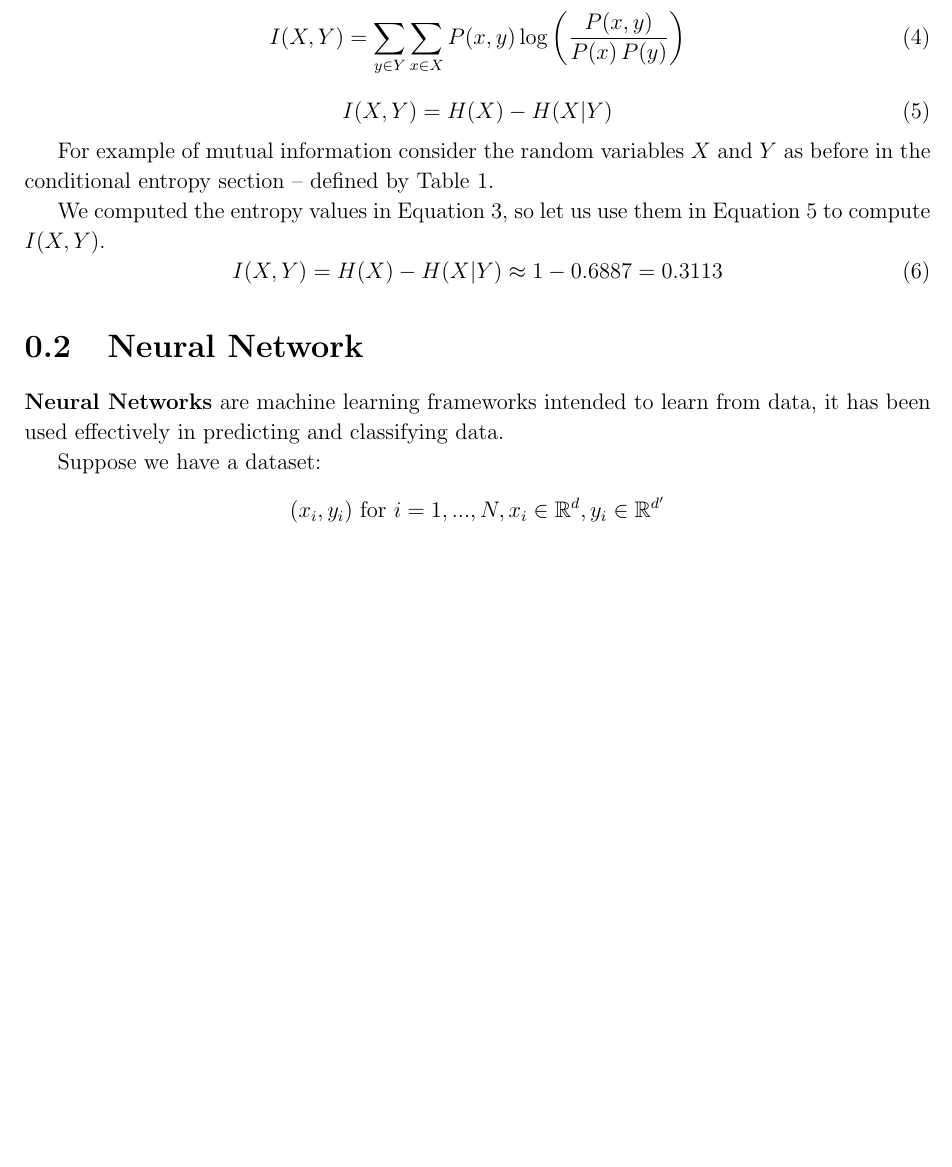
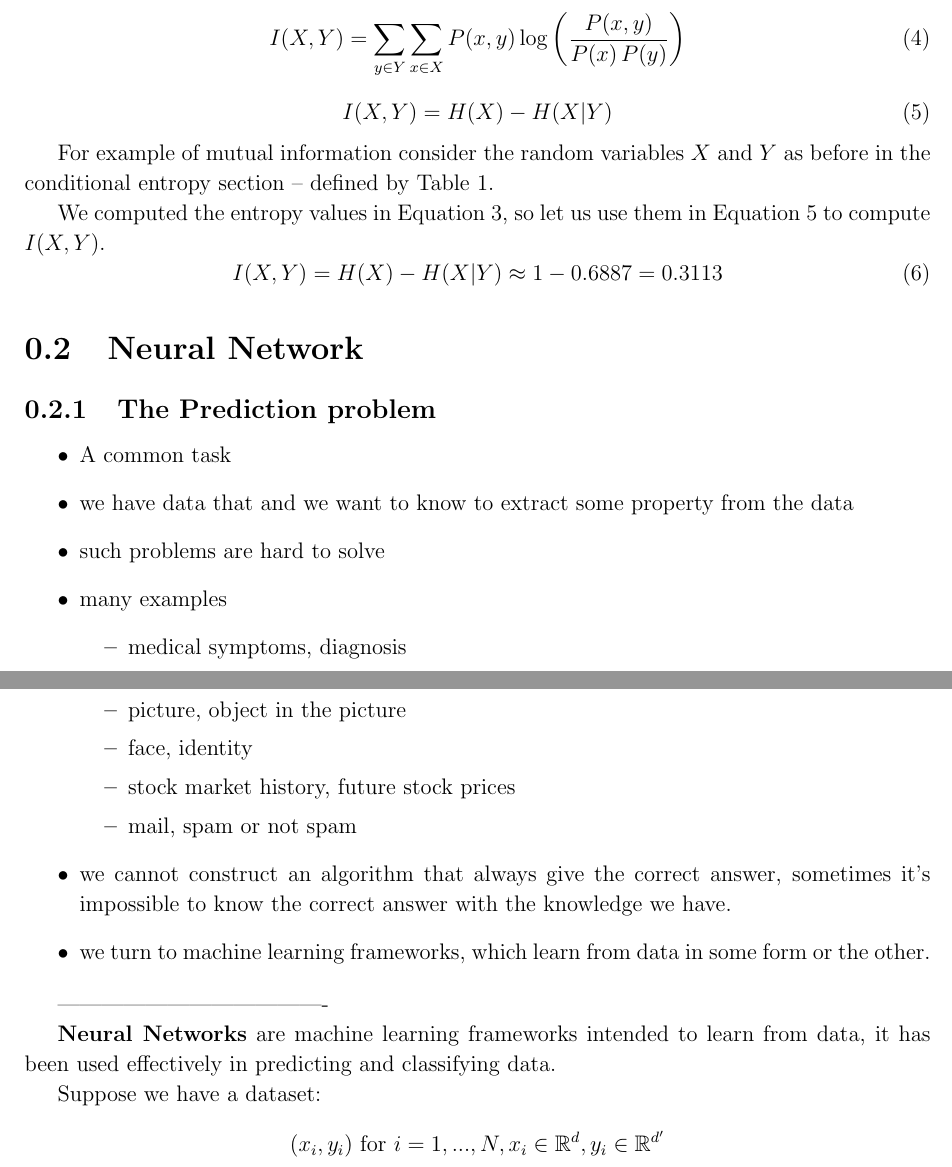
Before and after one commit to etherandrius/dissertation, a LaTeX document (main/preparation.tex): part of page 2 of 7 before the commit and two parts of pages 2 and 3 of 7 after it, the two joined at a grey line, cut so that both start at the same text, the shorter picture padded with empty space. Compiled offline with pdfLaTeX.

Commit message:
outline for prediction problem

```diff
--- a/main/preparation.tex
+++ b/main/preparation.tex
@@ -126,6 +126,54 @@ them in \autoref{eq:miEntropy} to compute $I(X,Y)$.
 
 \section{Neural Network}
 \label{sec:NN}
+
+\subsection{The Prediction problem}
+
+\begin{itemize}
+  \item{
+      A common task
+    }
+  \item{
+      we have data that and we want to know to extract some property from the
+      data
+    }
+  \item{
+      such problems are hard to solve
+    }
+  \item{
+      many examples
+      \begin{itemize}
+        \item{
+            medical symptoms, diagnosis
+          }
+        \item{
+            picture, object in the picture
+          }
+        \item{
+            face, identity
+          }
+        \item{
+            stock market history, future stock prices
+          }
+        \item{
+            mail, spam or not spam
+          }
+      \end{itemize}
+    }
+  \item{
+      we cannot construct an algorithm that always give the correct answer,
+      sometimes it's impossible to know the correct answer with the knowledge we
+      have.
+    }
+  \item{
+      we turn to machine learning frameworks, which learn from data in some form
+      or the other.
+    }
+\end{itemize}
+
+
+
+-------------------------------------
 
 \textbf{Neural Networks} are machine learning frameworks intended to learn from
 data, it has been used effectively in predicting and classifying data.
```
Also changed, not shown: main/preparation.pdf.
